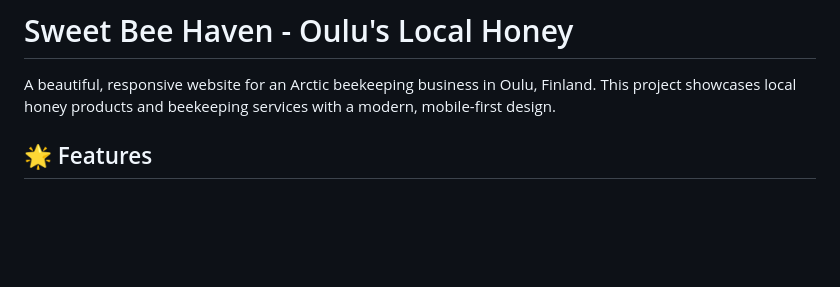
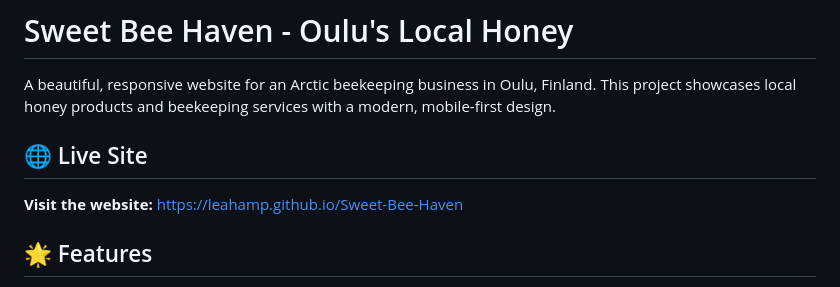
Before and after one commit to LeaHamp/Sweet-Bee-Haven, a Markdown page: README.md, the part around the change. Rendered like a GitHub page; blank space fills up the shorter version.

```diff
--- a/README.md
+++ b/README.md
@@ -1,6 +1,9 @@
 # Sweet Bee Haven - Oulu's Local Honey
 
 A beautiful, responsive website for an Arctic beekeeping business in Oulu, Finland. This project showcases local honey products and beekeeping services with a modern, mobile-first design.
+
+## 🌐 Live Site
+**Visit the website:** https://leahamp.github.io/Sweet-Bee-Haven
 
 ## 🌟 Features
 
```
